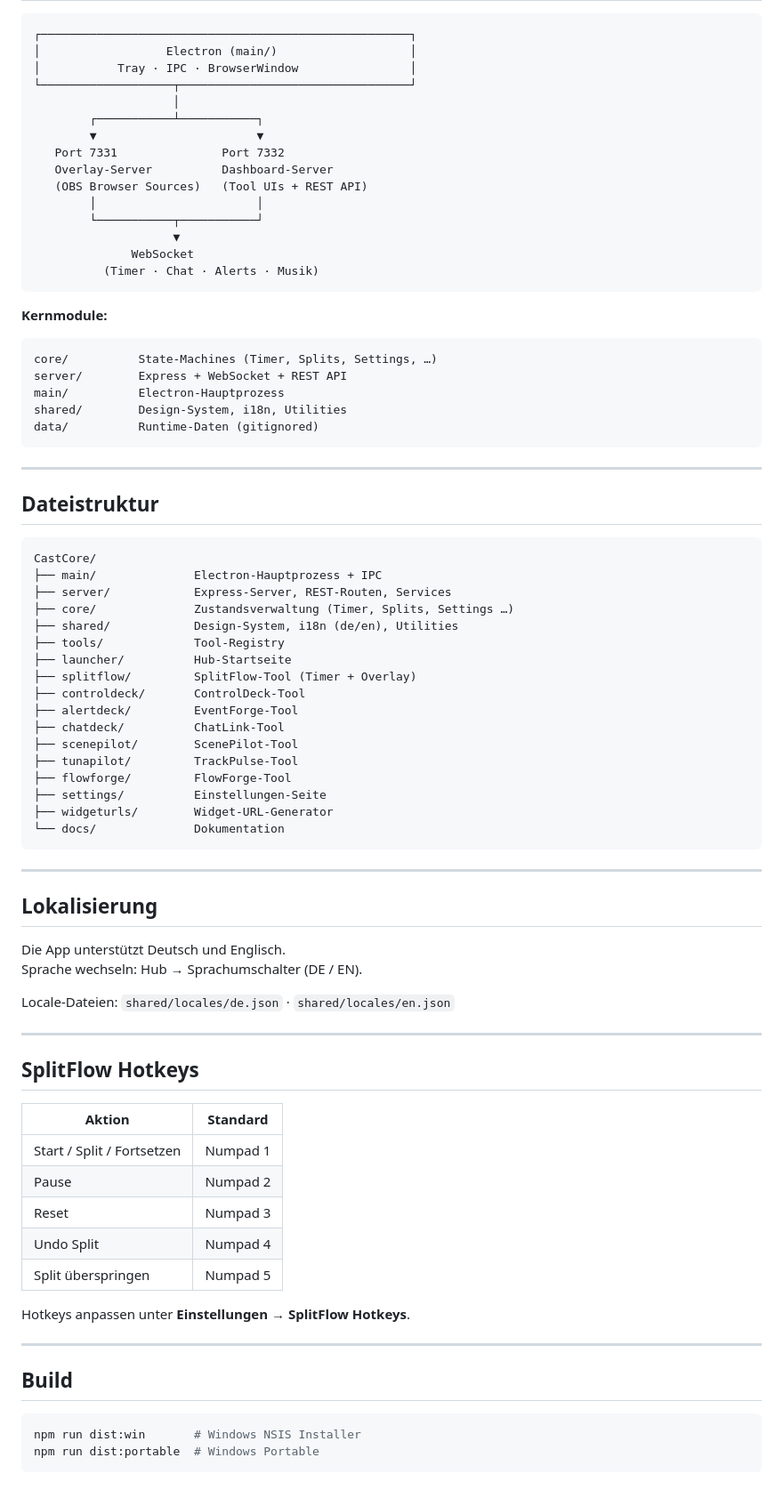
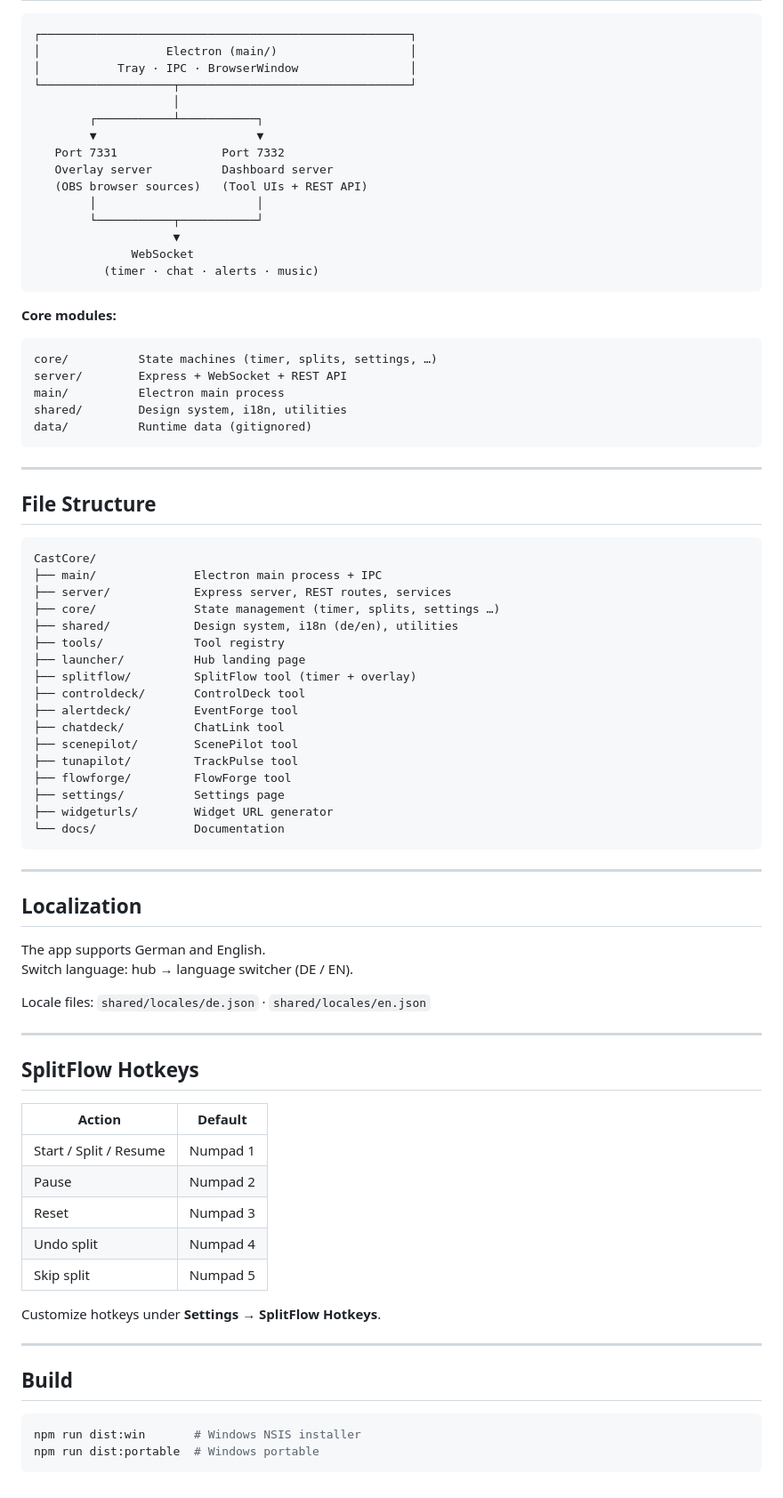
Before and after one commit to Amarok7777/CastCore, a Markdown page: README.md, the part around one of its changes. Shown at 89% size. GitHub-like rendering.

Commit message:
Translate README to English

````diff
--- a/README.md
+++ b/README.md
@@ -81,77 +81,77 @@ Alle URLs auch unter **Widget URLs** im Hub.
         ┌───────────┴───────────┐
         ▼                       ▼
    Port 7331               Port 7332
-   Overlay-Server          Dashboard-Server
-   (OBS Browser Sources)   (Tool UIs + REST API)
+   Overlay server          Dashboard server
+   (OBS browser sources)   (Tool UIs + REST API)
         │                       │
         └───────────┬───────────┘
                     ▼
               WebSocket
-          (Timer · Chat · Alerts · Musik)
+          (timer · chat · alerts · music)
 ```
 
-**Kernmodule:**
+**Core modules:**
 
 ```
-core/          State-Machines (Timer, Splits, Settings, …)
+core/          State machines (timer, splits, settings, …)
 server/        Express + WebSocket + REST API
-main/          Electron-Hauptprozess
-shared/        Design-System, i18n, Utilities
-data/          Runtime-Daten (gitignored)
+main/          Electron main process
+shared/        Design system, i18n, utilities
+data/          Runtime data (gitignored)
 ```
 
 ---
 
-## Dateistruktur
+## File Structure
 
 ```
 CastCore/
-├── main/              Electron-Hauptprozess + IPC
-├── server/            Express-Server, REST-Routen, Services
-├── core/              Zustandsverwaltung (Timer, Splits, Settings …)
-├── shared/            Design-System, i18n (de/en), Utilities
-├── tools/             Tool-Registry
-├── launcher/          Hub-Startseite
-├── splitflow/         SplitFlow-Tool (Timer + Overlay)
-├── controldeck/       ControlDeck-Tool
-├── alertdeck/         EventForge-Tool
-├── chatdeck/          ChatLink-Tool
-├── scenepilot/        ScenePilot-Tool
-├── tunapilot/         TrackPulse-Tool
-├── flowforge/         FlowForge-Tool
-├── settings/          Einstellungen-Seite
-├── widgeturls/        Widget-URL-Generator
-└── docs/              Dokumentation
+├── main/              Electron main process + IPC
+├── server/            Express server, REST routes, services
+├── core/              State management (timer, splits, settings …)
+├── shared/            Design system, i18n (de/en), utilities
+├── tools/             Tool registry
+├── launcher/          Hub landing page
+├── splitflow/         SplitFlow tool (timer + overlay)
+├── controldeck/       ControlDeck tool
+├── alertdeck/         EventForge tool
+├── chatdeck/          ChatLink tool
+├── scenepilot/        ScenePilot tool
+├── tunapilot/         TrackPulse tool
+├── flowforge/         FlowForge tool
+├── settings/          Settings page
+├── widgeturls/        Widget URL generator
+└── docs/              Documentation
 ```
 
 ---
 
-## Lokalisierung
+## Localization
 
-Die App unterstützt Deutsch und Englisch.
-Sprache wechseln: Hub → Sprachumschalter (DE / EN).
+The app supports German and English.
+Switch language: hub → language switcher (DE / EN).
 
-Locale-Dateien: `shared/locales/de.json` · `shared/locales/en.json`
+Locale files: `shared/locales/de.json` · `shared/locales/en.json`
 
 ---
 
 ## SplitFlow Hotkeys
 
-| Aktion | Standard |
+| Action | Default |
 |---|---|
-| Start / Split / Fortsetzen | Numpad 1 |
+| Start / Split / Resume | Numpad 1 |
 | Pause | Numpad 2 |
 | Reset | Numpad 3 |
-| Undo Split | Numpad 4 |
-| Split überspringen | Numpad 5 |
+| Undo split | Numpad 4 |
+| Skip split | Numpad 5 |
 
-Hotkeys anpassen unter **Einstellungen → SplitFlow Hotkeys**.
+Customize hotkeys under **Settings → SplitFlow Hotkeys**.
 
 ---
 
 ## Build
 
 ```bash
-npm run dist:win       # Windows NSIS Installer
-npm run dist:portable  # Windows Portable
+npm run dist:win       # Windows NSIS installer
+npm run dist:portable  # Windows portable
 ```
````
Also changed, not shown: other parts of README.md (+26 -26 lines).
